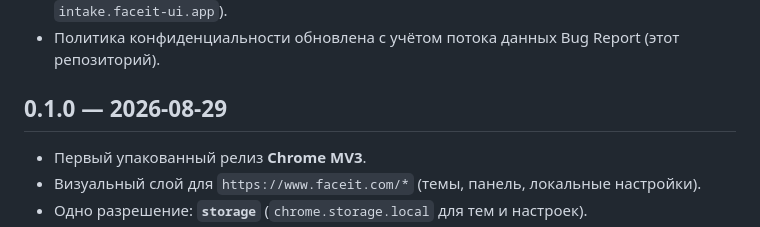
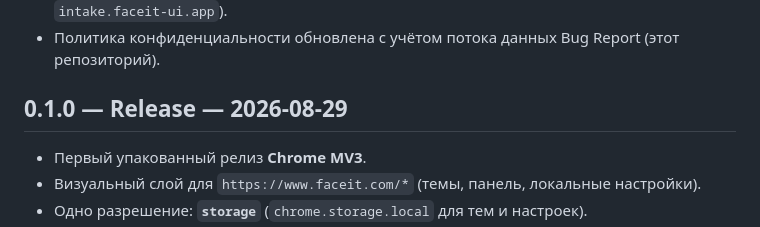
Before and after one commit to FaceitUI/faceit-ui-privacy, a Markdown page: docs/ru/CHANGELOG.md, the part around the change. Rendered like a GitHub page.

Commit message:
docs: mark 0.1.0 as release

```diff
--- a/docs/ru/CHANGELOG.md
+++ b/docs/ru/CHANGELOG.md
@@ -41,7 +41,7 @@
 - `host_permissions` только для production intake endpoint (плюс зарезервированный `intake.faceit-ui.app`).
 - Политика конфиденциальности обновлена с учётом потока данных Bug Report (этот репозиторий).
 
-## 0.1.0 — 2026-08-29
+## 0.1.0 — Release — 2026-08-29
 
 - Первый упакованный релиз **Chrome MV3**.
 - Визуальный слой для `https://www.faceit.com/*` (темы, панель, локальные настройки).
```
